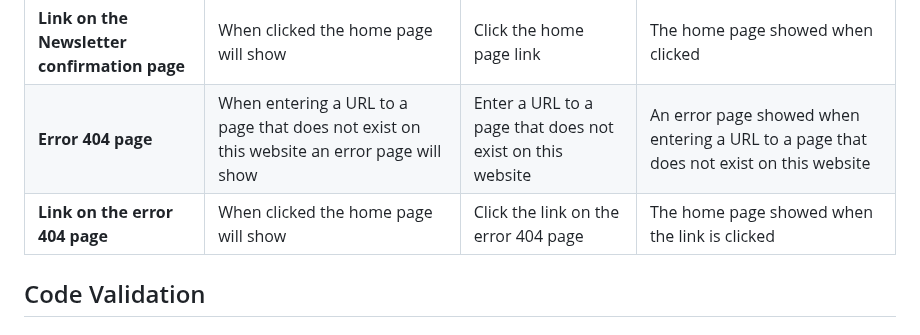
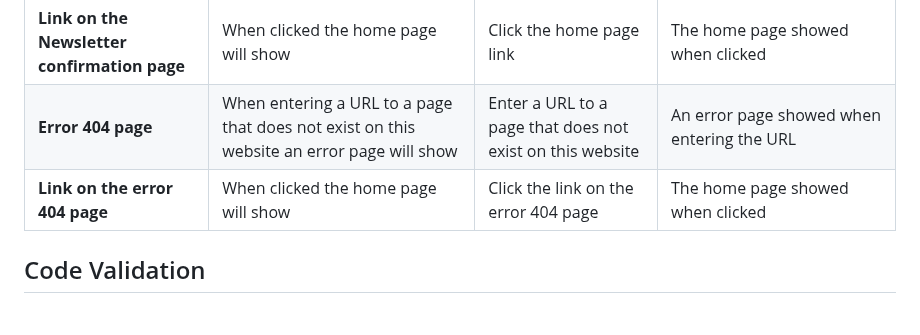
Before and after one commit to theresaabl/pp-seminars, a Markdown page: TESTING.md, the part around one of its changes. Drawn GitHub-style.

```diff
--- a/TESTING.md
+++ b/TESTING.md
@@ -39,7 +39,7 @@ I tested the following features of the deployed website in a manual testing proc
 | **Newsletter confirmation page** | After 10 seconds the home page will show | Wait 10 seconds | The home page showed after 10 seconds |
 | **Link on the Newsletter confirmation page** | When clicked the home page will show | Click the home page link | The home page showed when clicked |
-| **Error 404 page** | When entering a URL to a page that does not exist on this website an error page will show | Enter a URL to a page that does not exist on this website | An error page showed when entering a URL to a page that does not exist on this website |
-| **Link on the error 404 page** | When clicked the home page will show | Click the link on the error 404 page | The home page showed when the link is clicked |
+| **Error 404 page** | When entering a URL to a page that does not exist on this website an error page will show | Enter a URL to a page that does not exist on this website | An error page showed when entering the URL |
+| **Link on the error 404 page** | When clicked the home page will show | Click the link on the error 404 page | The home page showed when clicked |
 
 ## Code Validation
 
```
Also changed, not shown: other parts of TESTING.md (+13 -13 lines).
